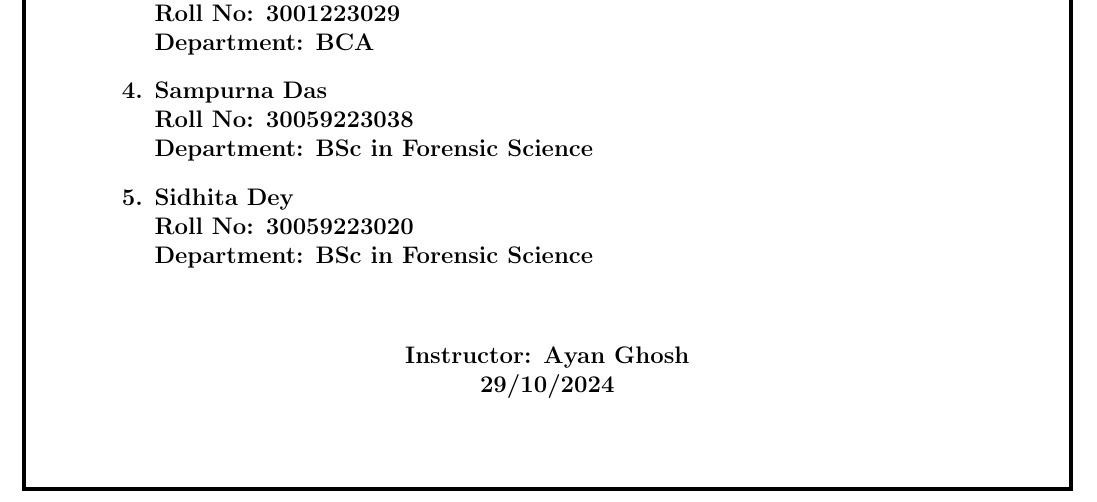
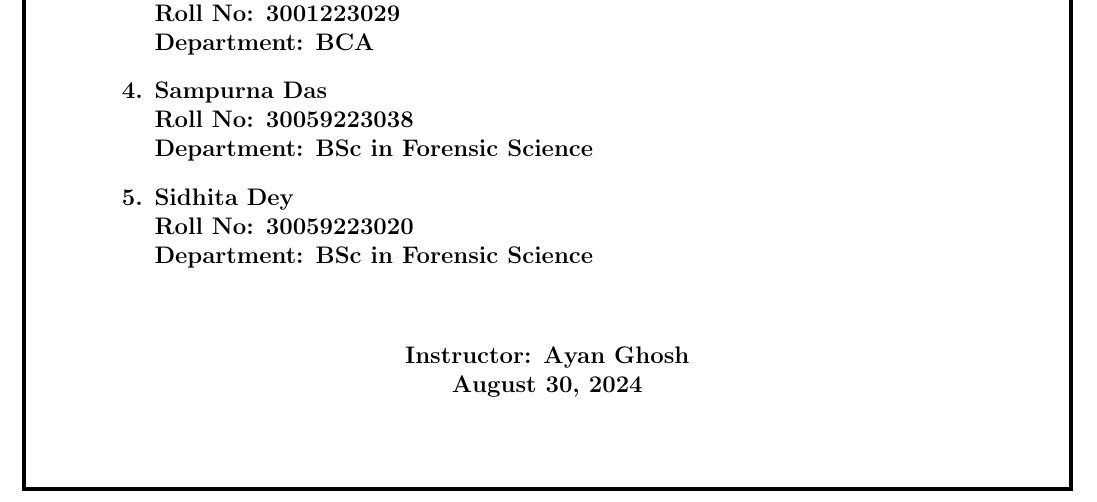
Before and after one commit to Sayantan2005/Group_22, a LaTeX document (lab_notebook.tex): part of the page, cut so that both start at the same text. Compiled offline with pdfLaTeX.

Commit message:
Update lab_notebook.tex

```diff
--- a/lab_notebook.tex
+++ b/lab_notebook.tex
@@ -58,5 +58,5 @@
 
 \vspace{0.8cm}
 \textbf{Instructor:} Ayan Ghosh \\
-\date{29/10/2024}
+\date{\today}
 \end{document}
```
